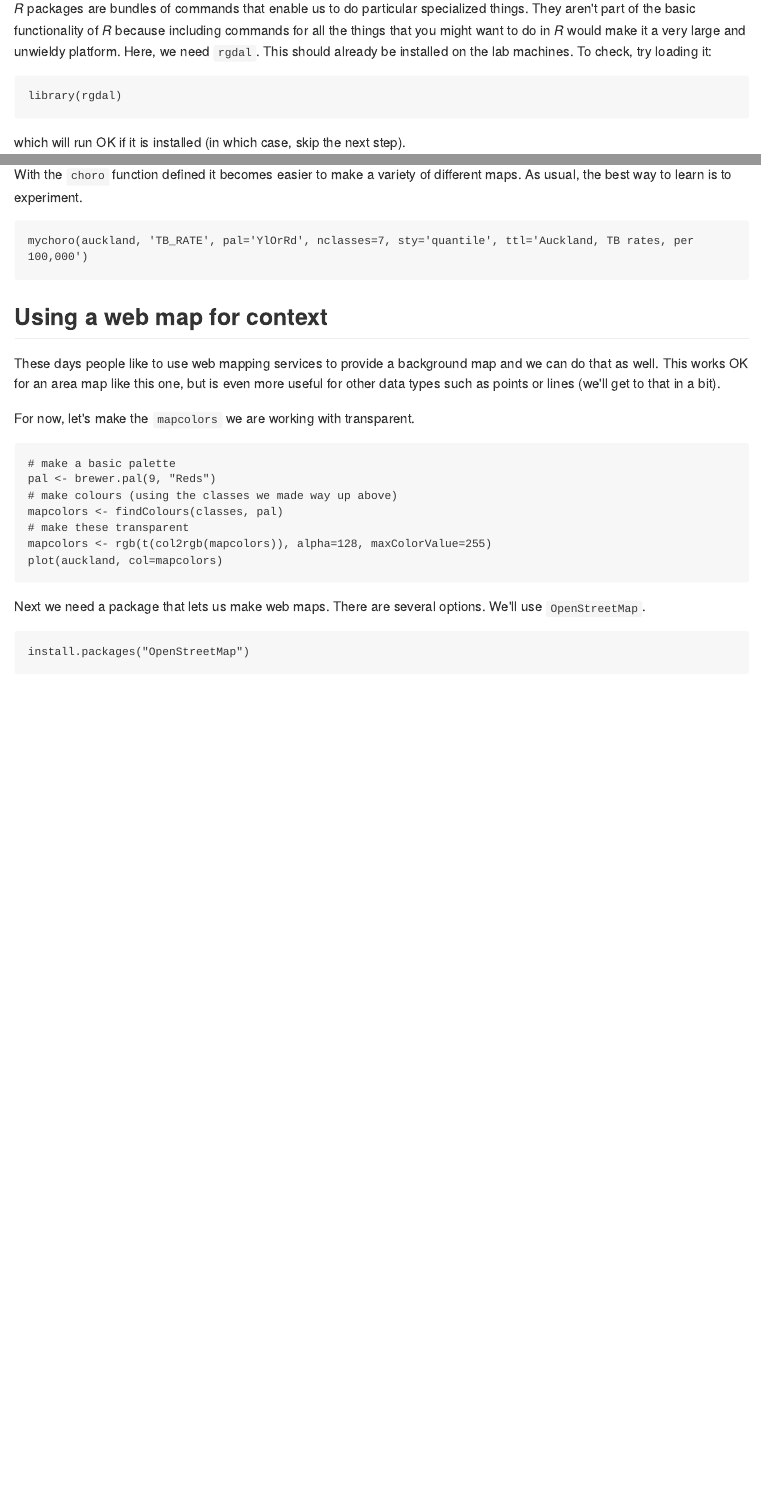
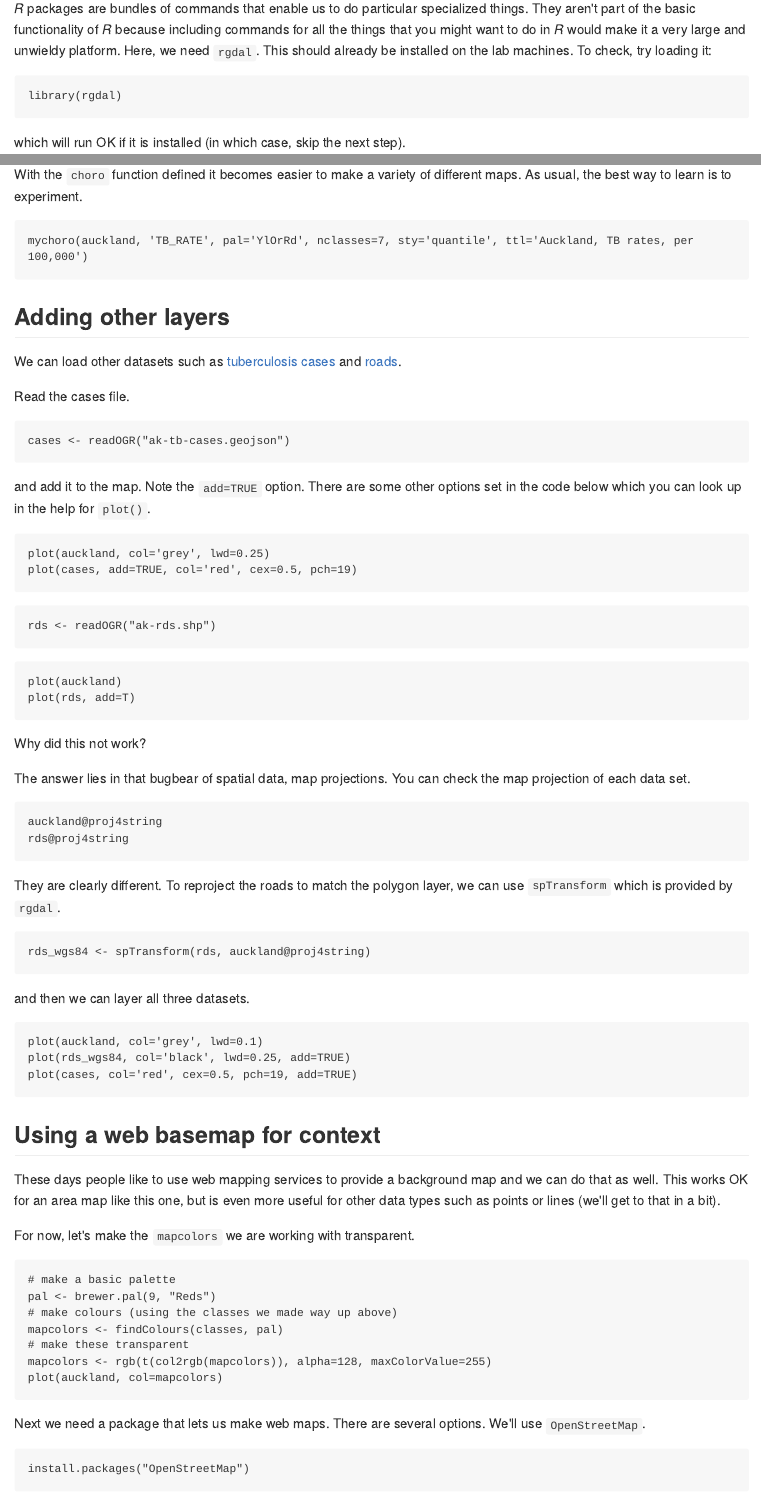
Before and after one commit to DOSull/Spatial-Analysis-and-Modelling, an R Markdown document (labs/week-2/making-maps-in-r.Rmd): the page in a window 1100 px wide, from 330 px down before the commit and from 430 px down after it, so that both start at the same text, and a second part further down, joined at a grey line. The pictures show the output file labs/week-2/making-maps-in-r.md that the author committed with the source, drawn offline in the style of GitHub; long lines of code are wrapped.

Commit message:
added raod and tb case layers

````diff
--- a/labs/week-2/making-maps-in-r.Rmd
+++ b/labs/week-2/making-maps-in-r.Rmd
@@ -161,7 +165,57 @@ With the `choro` function defined it becomes easier to make a variety of differe
 mychoro(auckland, 'TB_RATE', pal='YlOrRd', nclasses=7, sty='quantile', ttl='Auckland, TB rates, per 100,000')
 ```
 
-## Using a web map for context
+## Adding other layers
+We can load other datasets such as [tuberculosis cases](https://raw.githubusercontent.com/DOSull/GISC-422/master/labs/week-2/ak-tb-cases.geojson) and [roads](https://raw.githubusercontent.com/DOSull/GISC-422/master/labs/week-2/ak-rds.zip).
+
+Read the cases file.
+
+```{r}
+cases <- readOGR("ak-tb-cases.geojson")
+```
+
+and add it to the map. Note the `add=TRUE` option. There are some other options set in the code below which you can look up in the help for `plot()`.
+
+```{r}
+plot(auckland, col='grey', lwd=0.25)
+plot(cases, add=TRUE, col='red', cex=0.5, pch=19)
+```
+
+
+```{r}
+rds <- readOGR("ak-rds.shp")
+```
+
+```{r}
+plot(auckland)
+plot(rds, add=T)
+```
+
+Why did this not work?
+
+The answer lies in that bugbear of spatial data, map projections. You can check the map projection of each data set.
+
+```{r}
+auckland@proj4string
+rds@proj4string
+```
+
+They are clearly different. To reproject the roads to match the polygon layer, we can use `spTransform` which is provided by `rgdal`.
+
+```{r}
+rds_wgs84 <- spTransform(rds, auckland@proj4string)
+```
+
+and then we can layer all three datasets.
+
+```{r}
+plot(auckland, col='grey', lwd=0.1)
+plot(rds_wgs84, col='black', lwd=0.25, add=TRUE)
+plot(cases, col='red', cex=0.5, pch=19, add=TRUE)
+```
+
+
+## Using a web basemap for context
 These days people like to use web mapping services to provide a background map and we can do that as well. This works OK for an area map like this one, but is even more useful for other data types such as points or lines (we'll get to that in a bit).
 
 For now, let's make the `mapcolors` we are working with transparent.
````
Also changed, not shown: labs/week-2/ak-tb-cases.geojson (added), labs/week-2/ak-tb.geojson (renamed from labs/week-2/ak-tb-06.geojson), labs/week-2/making-maps-in-r.md, labs/week-2/making-maps-in-r.Rmd (8 more changed lines), 1 other file.
